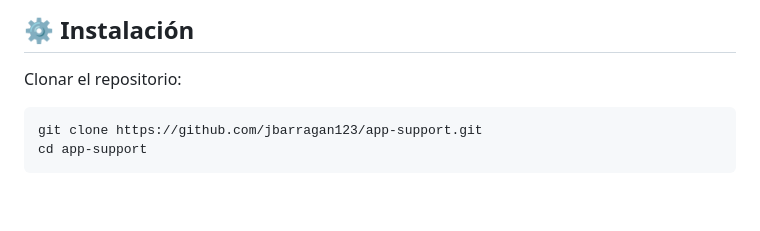
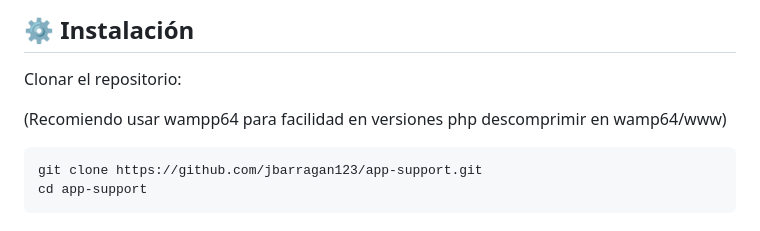
Before and after one commit to jbarragan123/api-support, a Markdown page: README.md, the part around the change. Drawn GitHub-style; blank space fills up the shorter version.

Commit message:
update: tip readme

````diff
--- a/README.md
+++ b/README.md
@@ -17,6 +17,8 @@ Incluye autenticación JWT, roles, notificaciones por logs, dashboard de adminis
 ## ⚙️ Instalación
 
 Clonar el repositorio:
+
+(Recomiendo usar wampp64 para facilidad en versiones php descomprimir en wamp64/www)
 
 ```bash
 git clone https://github.com/jbarragan123/app-support.git
````
